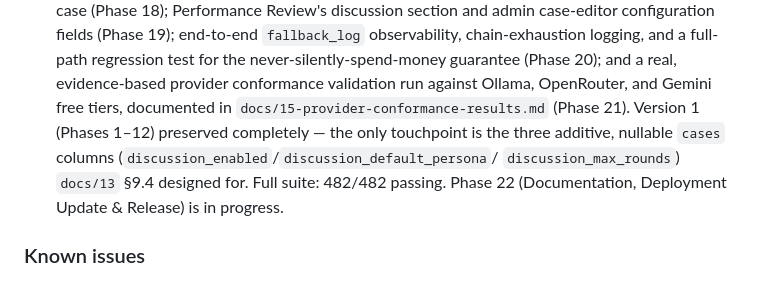
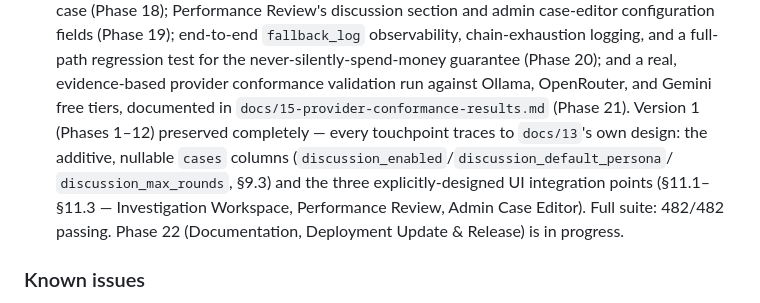
Before and after one commit to xcsi/AI-CaseLab, a Markdown page: CHANGELOG.md, the part around the change. Rendered like a GitHub page.

Commit message:
docs(release): correct the Version-1-touchpoint wording flagged by Phase 22 Milestone 4
Milestone 4's final review found the roadmap's binding rule and its own
Milestone 4 definition described only the additive `cases` columns
(§9.3) as the designed Version 1 touchpoint, omitting that docs/13
§11.1–§11.3 explicitly designs three more — the Investigation Workspace,
Performance Review, and Admin Case Editor UI integration points. The
implementation was never wrong (every Version 1 touch traces to one of
these frozen sections and is additive/gated, verified in Milestone 4's
audit); only the summary wording was too narrow.

Corrects docs/14-v2-implementation-roadmap.md's opening binding-rule
bullet and Phase 22 Milestone 4's own text to name all of docs/13's
designated touchpoints, and corrects CHANGELOG.md's Version 2 entry
(written before the Milestone 4 audit) the same way, including a
§9.4 → §9.3 citation fix (§9.4 is "what's deliberately not touched",
not the columns' own section).

No production code, tests, or behavior changed. Full suite: 482/482
passing, unchanged.

```diff
--- a/CHANGELOG.md
+++ b/CHANGELOG.md
@@ -417,12 +417,13 @@ the first release is tagged.
   guarantee (Phase 20); and a real, evidence-based provider conformance
   validation run against Ollama, OpenRouter, and Gemini free tiers,
   documented in `docs/15-provider-conformance-results.md` (Phase 21).
-  Version 1 (Phases 1–12) preserved completely — the only touchpoint is
-  the three additive, nullable `cases` columns
+  Version 1 (Phases 1–12) preserved completely — every touchpoint traces
+  to `docs/13`'s own design: the additive, nullable `cases` columns
   (`discussion_enabled`/`discussion_default_persona`/
-  `discussion_max_rounds`) `docs/13` §9.4 designed for. Full suite:
-  482/482 passing. Phase 22 (Documentation, Deployment Update & Release)
-  is in progress.
+  `discussion_max_rounds`, §9.3) and the three explicitly-designed UI
+  integration points (§11.1–§11.3 — Investigation Workspace, Performance
+  Review, Admin Case Editor). Full suite: 482/482 passing. Phase 22
+  (Documentation, Deployment Update & Release) is in progress.
 
 ### Known issues
 
```
Also changed, not shown: docs/14-v2-implementation-roadmap.md (+2 -2 lines).
